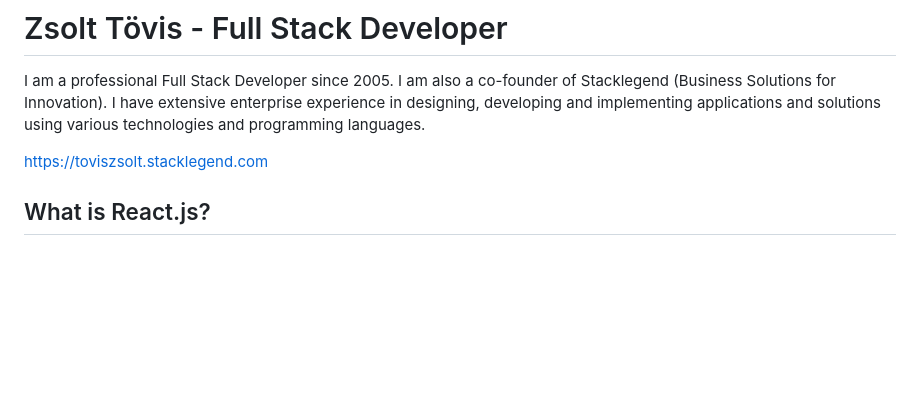
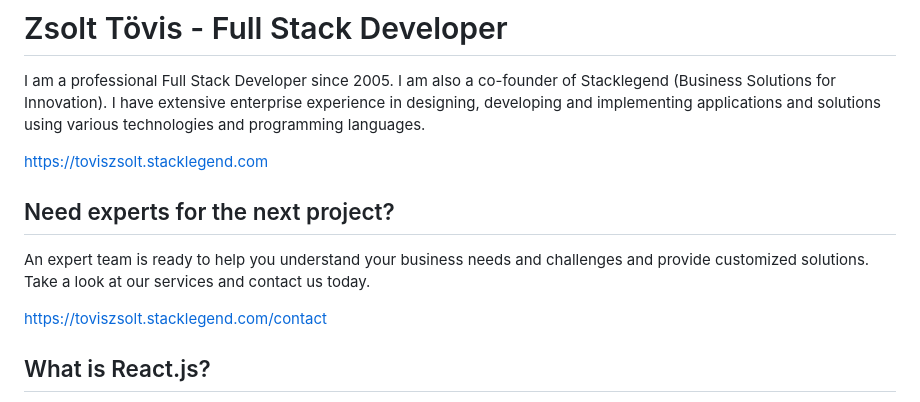
Before and after one commit to toviszsolt/toviszsolt.github.io, a Markdown page: README.md, the part around the change. Drawn GitHub-style; blank space fills up the shorter version.

```diff
--- a/README.md
+++ b/README.md
@@ -5,6 +5,13 @@ Innovation). I have extensive enterprise experience in designing, developing and
 using various technologies and programming languages.
 
 https://toviszsolt.stacklegend.com
+
+## Need experts for the next project?
+
+An expert team is ready to help you understand your business needs and challenges and provide customized solutions. Take
+a look at our services and contact us today.
+
+https://toviszsolt.stacklegend.com/contact
 
 ## What is React.js?
 
```
